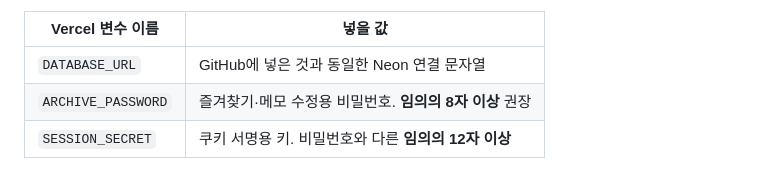
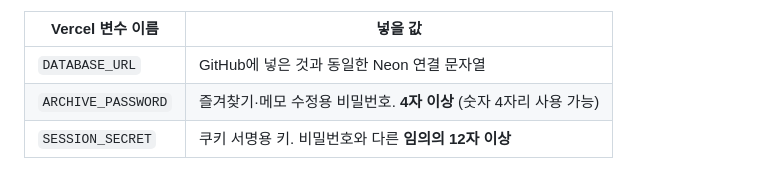
Before and after one commit to yn7844-maker/elena, a Markdown page: README.md, the part around the change. Rendered like a GitHub page.

Commit message:
Allow four-character edit passwords while retaining shared bookmarks and notes

```diff
--- a/README.md
+++ b/README.md
@@ -60,7 +60,7 @@ API HUB 인증은 `X-NCP-APIGW-API-KEY-ID`, `X-NCP-APIGW-API-KEY` 헤더를 사
 | Vercel 변수 이름 | 넣을 값 |
 |---|---|
 | `DATABASE_URL` | GitHub에 넣은 것과 동일한 Neon 연결 문자열 |
-| `ARCHIVE_PASSWORD` | 즐겨찾기·메모 수정용 비밀번호. **임의의 8자 이상** 권장 |
+| `ARCHIVE_PASSWORD` | 즐겨찾기·메모 수정용 비밀번호. **4자 이상** (숫자 4자리 사용 가능) |
 | `SESSION_SECRET` | 쿠키 서명용 키. 비밀번호와 다른 **임의의 12자 이상** |
 
 두 임의 값은 비밀번호 관리자로 생성하거나 로컬에서 각각 `node -e "console.log(require('crypto').randomBytes(32).toString('hex'))"`를 실행해 생성할 수 있습니다. `SESSION_SECRET`은 사용자에게 공유하지 않습니다.
```
